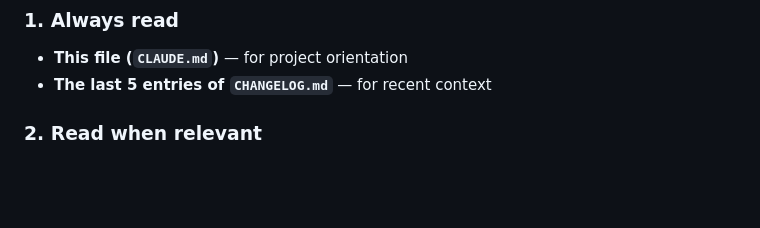
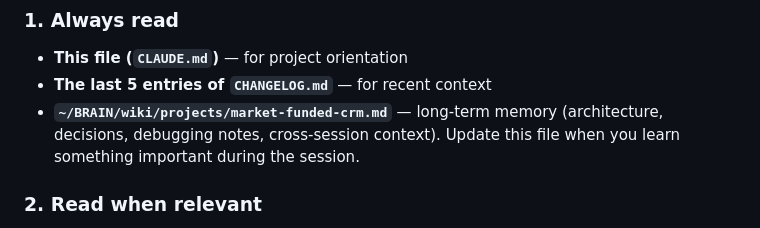
Before and after one commit to WernerCrous1972/Market-Funded-Crm, a Markdown page: CLAUDE.md, the part around the change. Rendered like a GitHub page; blank space fills up the shorter version.

Commit message:
chore: link BRAIN wiki from Session Start Protocol
Werner now keeps long-term project memory in
~/BRAIN/wiki/projects/market-funded-crm.md (Obsidian vault outside the
repo) — architecture decisions, phase history, debugging notes, and
cross-session context that survives memory loss between Claude sessions.
Adding it to the Session Start Protocol so future sessions pick it up
automatically.

Co-Authored-By: Claude Opus 4.7 <noreply@anthropic.com>

```diff
--- a/CLAUDE.md
+++ b/CLAUDE.md
@@ -12,6 +12,7 @@ At the start of every new session, before doing anything else, follow this proto
 
 - **This file (`CLAUDE.md`)** — for project orientation
 - **The last 5 entries of `CHANGELOG.md`** — for recent context
+- **`~/BRAIN/wiki/projects/market-funded-crm.md`** — long-term memory (architecture, decisions, debugging notes, cross-session context). Update this file when you learn something important during the session.
 
 ### 2. Read when relevant
 
```
